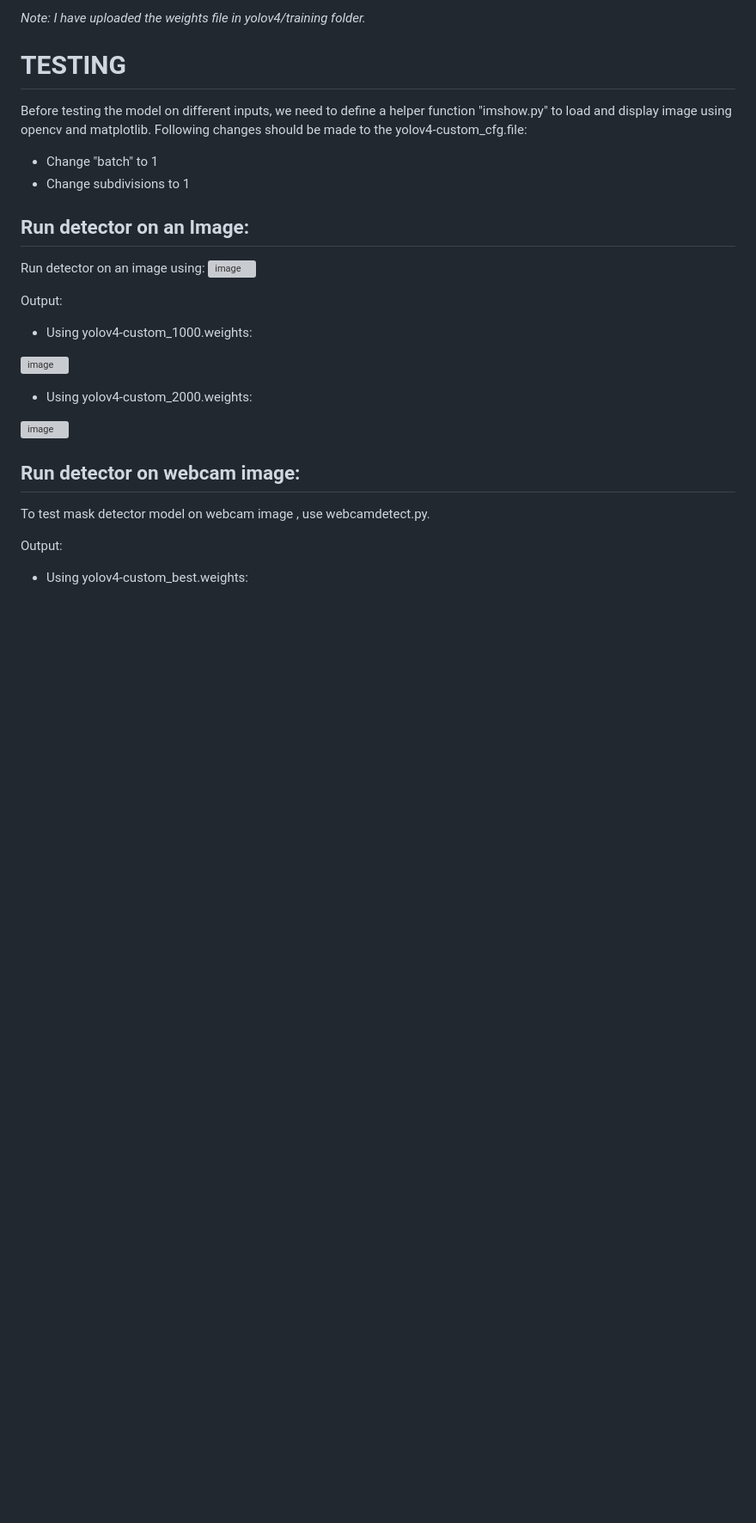
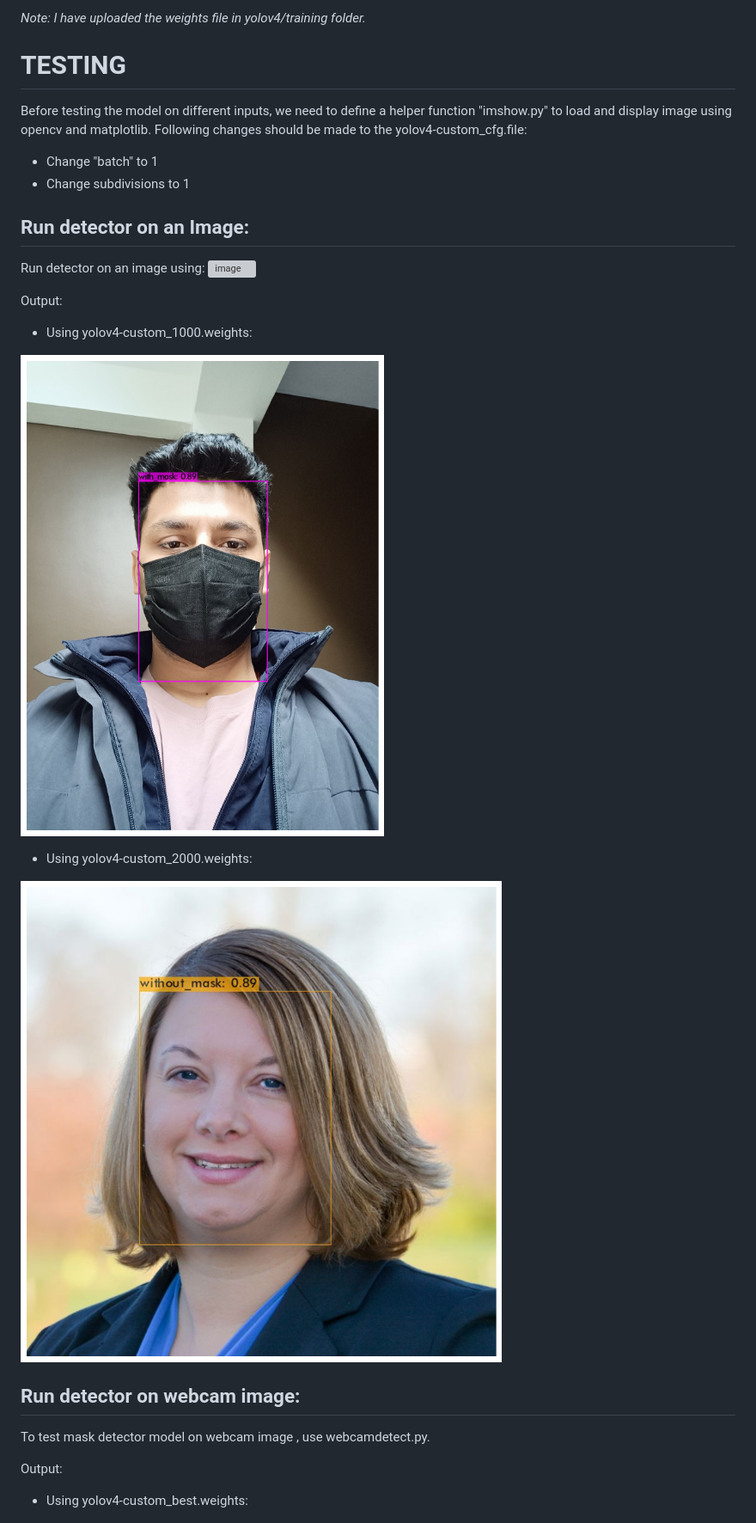
Before and after one commit to kodeking-081/Facemask-Detection-Yolov4, a Markdown page: README.md, the part around the change. Shown: that part at 86% size. Drawn GitHub-style; blank space fills up the shorter version; grey boxes are pictures that could not be loaded.

```diff
--- a/README.md
+++ b/README.md
@@ -343,12 +343,12 @@ Run detector on an image using:
 Output:
 * Using yolov4-custom_1000.weights:
 
-![image](https://github.com/kodeking-081/Facemask-Detection-Yolov4/blob/main/mewithmask1k.png)
+![image](https://github.com/kodeking-081/Facemask-Detection-Yolov4/blob/main/images/mewithmask1k.png)
 
 
 * Using yolov4-custom_2000.weights:
 
-![image](https://github.com/kodeking-081/Facemask-Detection-Yolov4/blob/main/withoutmask2k.png)
+![image](https://github.com/kodeking-081/Facemask-Detection-Yolov4/blob/main/images/withoutmask2k.png)
 
 
 
```
